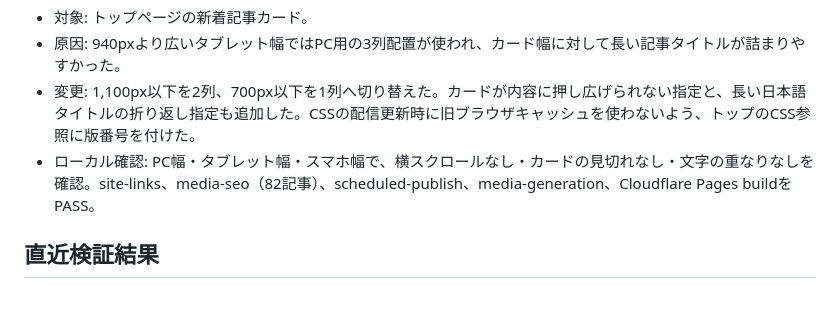
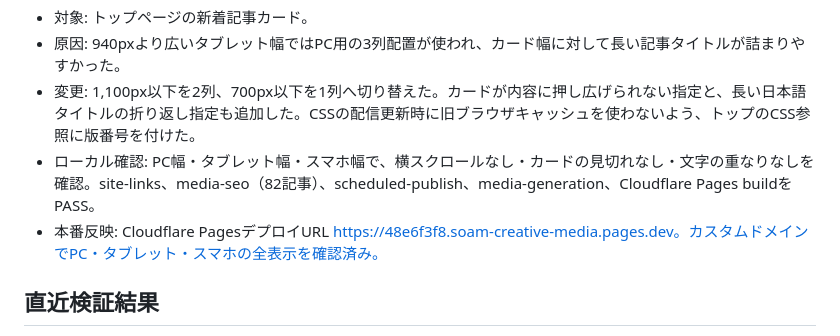
Before and after one commit to soamcreativeai/soam-creative-media, a Markdown page: docs/CURRENT.md, the part around the change. Drawn GitHub-style; blank space fills up the shorter version.

```diff
--- a/docs/CURRENT.md
+++ b/docs/CURRENT.md
@@ -61,6 +61,7 @@
 - 原因: 940pxより広いタブレット幅ではPC用の3列配置が使われ、カード幅に対して長い記事タイトルが詰まりやすかった。
 - 変更: 1,100px以下を2列、700px以下を1列へ切り替えた。カードが内容に押し広げられない指定と、長い日本語タイトルの折り返し指定も追加した。CSSの配信更新時に旧ブラウザキャッシュを使わないよう、トップのCSS参照に版番号を付けた。
 - ローカル確認: PC幅・タブレット幅・スマホ幅で、横スクロールなし・カードの見切れなし・文字の重なりなしを確認。site-links、media-seo（82記事）、scheduled-publish、media-generation、Cloudflare Pages buildをPASS。
+- 本番反映: Cloudflare PagesデプロイURL https://48e6f3f8.soam-creative-media.pages.dev。カスタムドメインでPC・タブレット・スマホの全表示を確認済み。
 
 ## 直近検証結果
 
```
Also changed, not shown: docs/CHANGELOG.md (+1 -0 lines).
